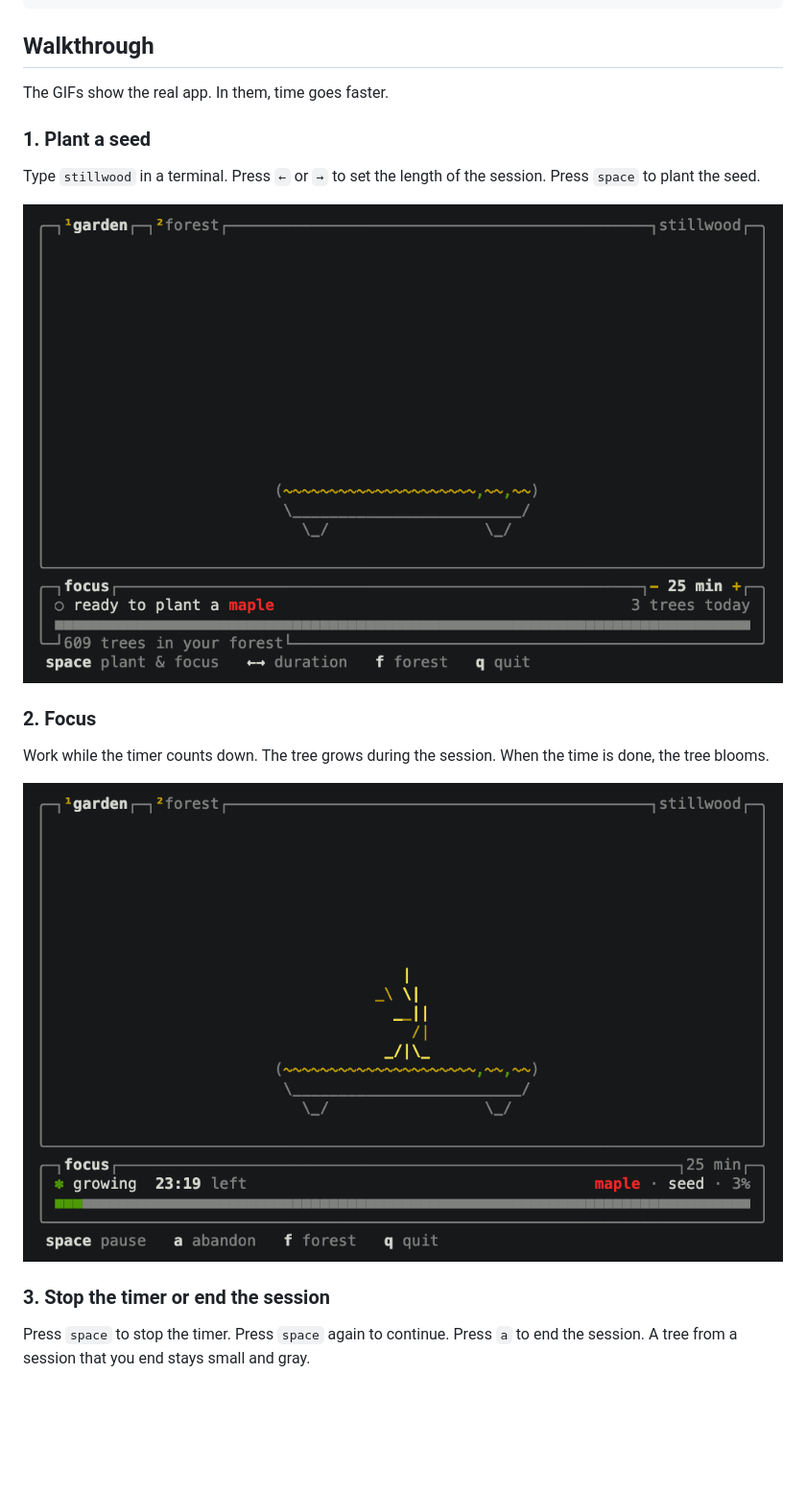
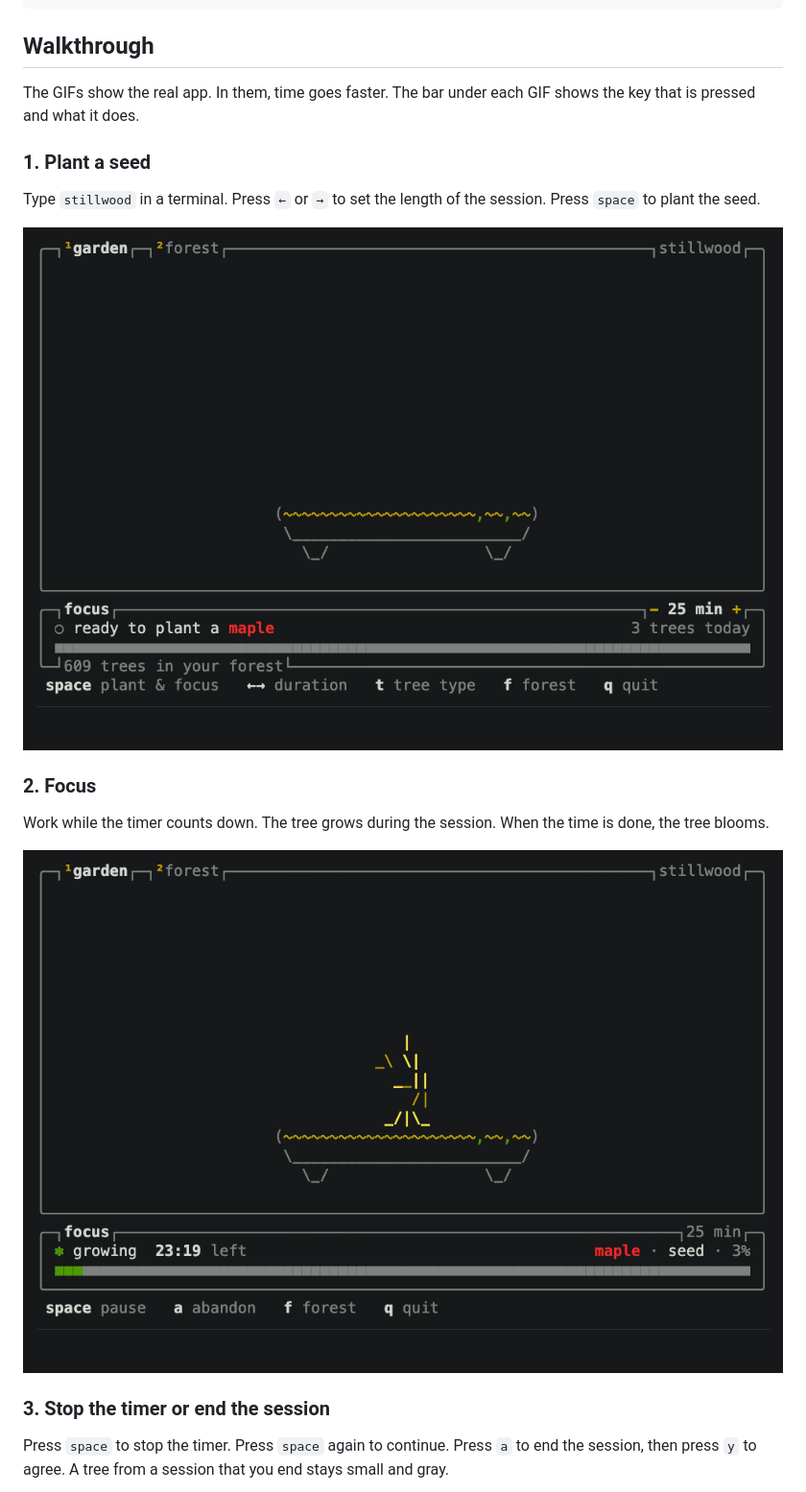
Before and after one commit to Ahm3tJ4f/stillwood, a Markdown page: README.md, the part around the change. Shown at 96% size. Drawn GitHub-style; pictures changed too: assets/grow.gif, assets/plant.gif; blank space fills up the shorter version.

Commit message:
docs: show the pressed keys in the walkthrough gifs
A bar under each GIF shows the key that is pressed and what it does. The README also tells the user to press y after a.

```diff
--- a/README.md
+++ b/README.md
@@ -33,7 +33,8 @@ bunx stillwood
 
 ## Walkthrough
 
-The GIFs show the real app. In them, time goes faster.
+The GIFs show the real app. In them, time goes faster. The bar under each GIF shows the key that
+is pressed and what it does.
 
 ### 1. Plant a seed
 
@@ -51,8 +52,8 @@ tree blooms.
 
 ### 3. Stop the timer or end the session
 
-Press `space` to stop the timer. Press `space` again to continue. Press `a` to end the session. A
-tree from a session that you end stays small and gray.
+Press `space` to stop the timer. Press `space` again to continue. Press `a` to end the session,
+then press `y` to agree. A tree from a session that you end stays small and gray.
 
 ![Stop the timer, then end the session](assets/stop.gif)
 
```
Also changed, not shown: assets/forest.gif, assets/maps.gif, assets/stop.gif, 1 other file.
